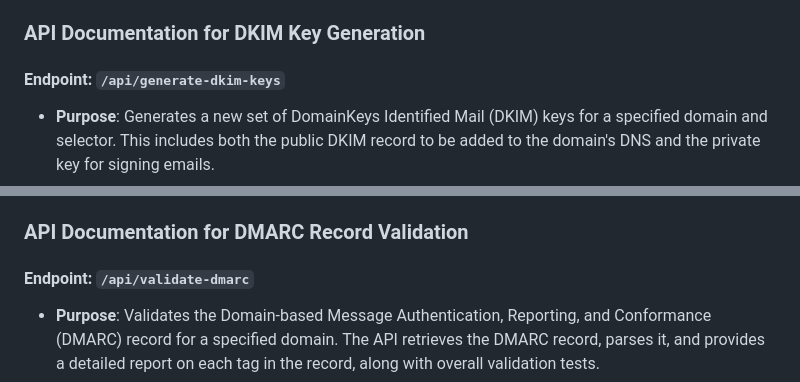
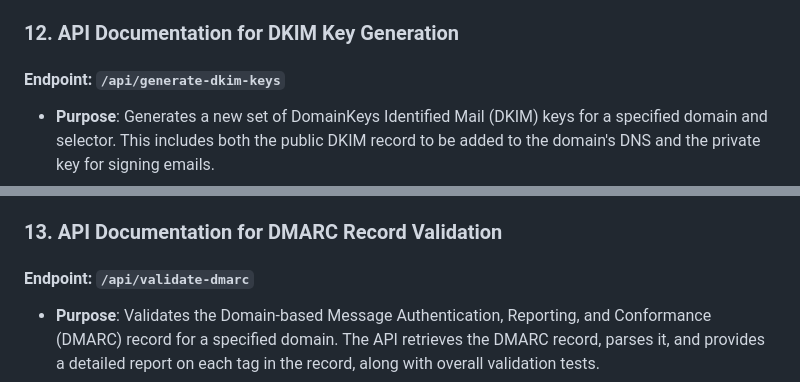
Before and after one commit to busybox42/evilapi, a Markdown page: docs/API_Documentation.md, 2 parts joined by grey strips. Drawn GitHub-style.

```diff
--- a/docs/API_Documentation.md
+++ b/docs/API_Documentation.md
@@ -174,7 +174,7 @@ This document provides detailed information about the API endpoints of EvilAPI.
   - **Content**:
     - `error`: "DKIM records not found or invalid parameters provided."
 
-### API Documentation for DKIM Key Generation
+### 12. API Documentation for DKIM Key Generation
 
 #### Endpoint: `/api/generate-dkim-keys`
 
@@ -197,7 +197,7 @@ This document provides detailed information about the API endpoints of EvilAPI.
   - **Content**:
     - `error`: "An error occurred during the key generation process."
 
-### API Documentation for DMARC Record Validation
+### 13. API Documentation for DMARC Record Validation
 
 #### Endpoint: `/api/validate-dmarc`
 
```
Also changed, not shown: other parts of docs/API_Documentation.md (+4 -4 lines).
